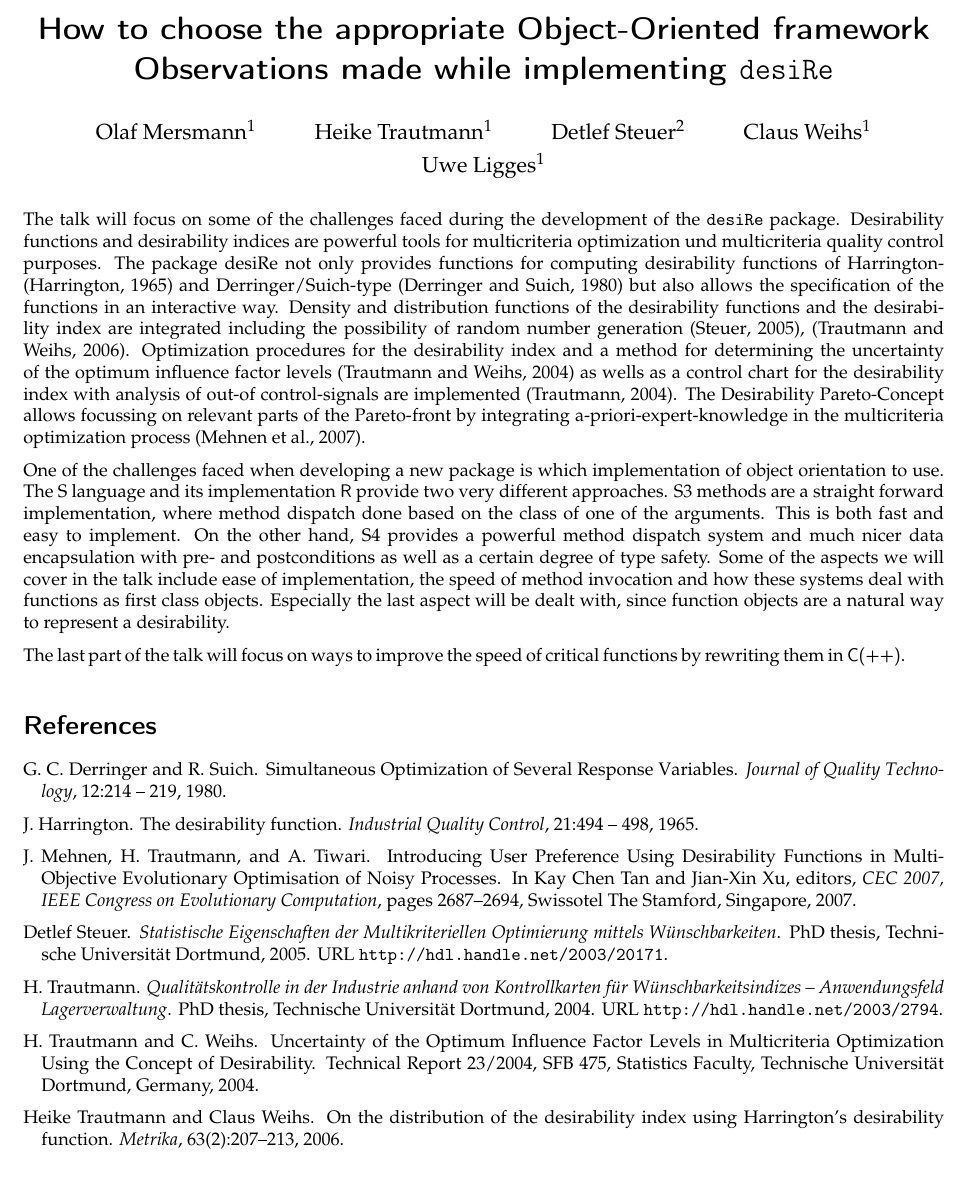
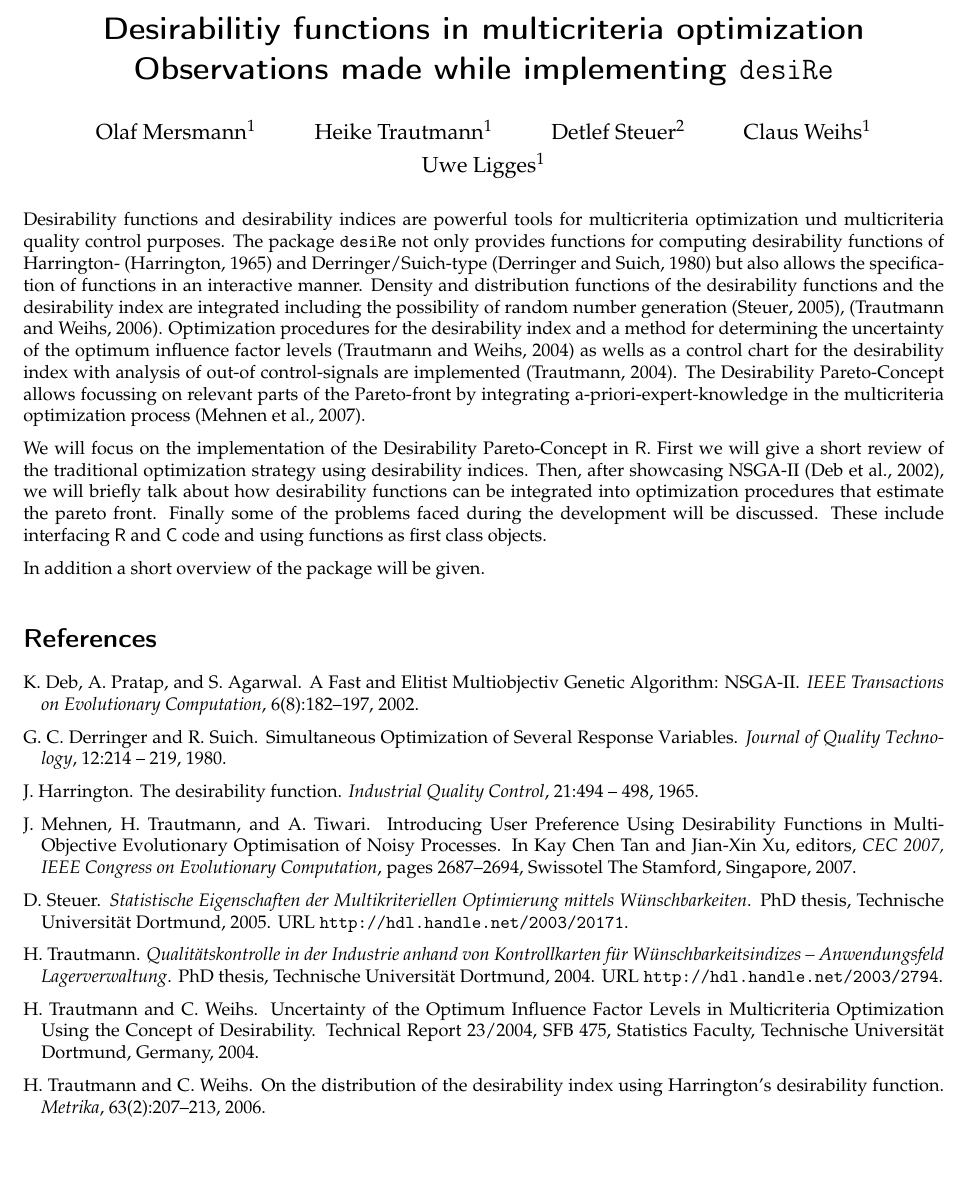
Before and after one commit to r-forge/desire, a LaTeX document (papers/useR_2008/useR_2008-abstract.tex, which reads papers/useR_2008/useR_2008-abstract.bib): part of the page, cut at the place of the change. Compiled offline with pdfLaTeX; the source files are stored in an older character set and shown here as Unicode.

Commit message:
* New abstract with focus on optimization
git-svn-id: svn://svn.r-forge.r-project.org/svnroot/desire@7 edb9625f-4e0d-4859-8d74-9fd3b1da38cb

```diff
--- a/papers/useR_2008/useR_2008-abstract.bib
+++ b/papers/useR_2008/useR_2008-abstract.bib
@@ -28,7 +28,7 @@ address = "Swissotel The Stamford, Singapore",
 }
 
 @phdthesis{steuer2005,
-author = {Detlef Steuer},
+author = {D.~Steuer},
 title = {Statistische Eigenschaften der Multikriteriellen Optimierung mittels Wünschbarkeiten},
 school = {Technische Universit{\"a}t Dortmund},
 year = 2005,
@@ -54,7 +54,7 @@ number={23/2004}
 }
 
 @article{trautmann2006,
-author={Heike Trautmann and Claus Weihs},
+author={H.~Trautmann and C.~Weihs},
 title={On the distribution of the desirability index using {H}arrington's desirability function},
 journal={Metrika},
 year=2006,
--- a/papers/useR_2008/useR_2008-abstract.tex
+++ b/papers/useR_2008/useR_2008-abstract.tex
@@ -7,7 +7,7 @@
 
 \hyphenation{Tech-ni-sche}
 \begin{document}
-\title{\LARGE How to choose the appropriate Object-Oriented framework \\
+\title{\LARGE Desirabilitiy functions in multicriteria optimization \\
   \LARGE Observations made while implementing \texttt{desiRe}}
 \author{%
   \large Olaf Mersmann$^{\text{1}}$
@@ -22,34 +22,37 @@
 \footnotetext[1]{Fakultät Statistik, Technische Universität Dortmund}
 \footnotetext[2]{Fakultät WiSo, Helmut-Schmidt Universität Hamburg}
 
-\vskip-3em The talk will focus on some of the challenges faced during the development of
-the \texttt{desiRe} package. Desirability functions and desirability indices are powerful
-tools for multicriteria optimization und multicriteria quality control purposes. The
-package desiRe not only provides functions for computing desirability functions of
-Harrington- \citep{harrington1965} and Derringer/Suich-type \citep{derringer1980} but also
-allows the specification of the functions in an interactive way. Density and distribution
-functions of the desirability functions and the desirabi\-lity index are integrated
-including the possibility of random number generation \citep{steuer2005},
-\citep{trautmann2006}. Optimization procedures for the desirability index and a method for
-determining the uncertainty of the optimum influence factor levels \citep{trautmann2004a}
-as wells as a control chart for the desirability index with analysis of out-of
-control-signals are implemented \citep{trautmann2004}. The Desirability Pareto-Concept
-allows focussing on relevant parts of the Pareto-front by integrating
-a-priori-expert-knowledge in the multicriteria optimization process \citep{mehnen2007}.
+\vskip-3em Desirability functions and desirability indices are
+powerful tools for multicriteria optimization und multicriteria
+quality control purposes. The package \texttt{desiRe} not only
+provides functions for computing desirability functions of Harrington-
+\citep{harrington1965} and Derringer/Suich-type \citep{derringer1980}
+but also allows the specification of functions in an interactive
+manner. Density and distribution functions of the desirability
+functions and the desirabi\-lity index are integrated including the
+possibility of random number generation \citep{steuer2005},
+\citep{trautmann2006}. Optimization procedures for the desirability
+index and a method for determining the uncertainty of the optimum
+influence factor levels \citep{trautmann2004a} as wells as a control
+chart for the desirability index with analysis of out-of
+control-signals are implemented \citep{trautmann2004}. The
+Desirability Pareto-Concept allows focussing on relevant parts of the
+Pareto-front by integrating a-priori-expert-knowledge in the
+multicriteria optimization process \citep{mehnen2007}.
 
-One of the challenges faced when developing a new package is which implementation of
-object orientation to use. The S language and its implementation \textsf{R} provide two
-very different approaches. S3 methods are a straight forward implementation, where method
-dispatch done based on the class of one of the arguments. This is both fast and easy to
-implement. On the other hand, S4 provides a powerful method dispatch system and much nicer
-data encapsulation with pre- and postconditions as well as a certain degree of type
-safety. Some of the aspects we will cover in the talk include ease of implementation, the
-speed of method invocation and how these systems deal with functions as first class
-objects. Especially the last aspect will be dealt with, since function objects are a
-natural way to represent a desirability.
+We will focus on the implementation of the Desirability Pareto-Concept
+in \textsf{R}. First we will give a short review of the traditional
+optimization strategy using desirability indices. Then, after
+showcasing NSGA-II \citep{dep2002}, we will briefly talk about how
+desirability functions can be integrated into optimization procedures
+that estimate the pareto front. Finally some of the problems faced
+during the development will be discussed. These include interfacing
+\textsf{R} and \textsf{C} code and using functions as first class objects.
 
-The last part of the talk will focus on ways to improve the speed of critical functions by
-rewriting them in \textsf{C(++)}.
+%% Kann man das so schreiben? Oder lieber ankündigen und ggf. unter
+%% den Tisch fallen lassen? Es ist ja jetzt doch wieder sehr viel für
+%% 15 min.
+In addition a short overview of the package will be given.
 
 \bibliography{useR_2008-abstract}{}
 \bibliographystyle{plainnat}
```
Also changed, not shown: papers/useR_2008/useR_2008-abstract.pdf, papers/useR_2008/useR_2008-abstract.bib (15 more changed lines).
